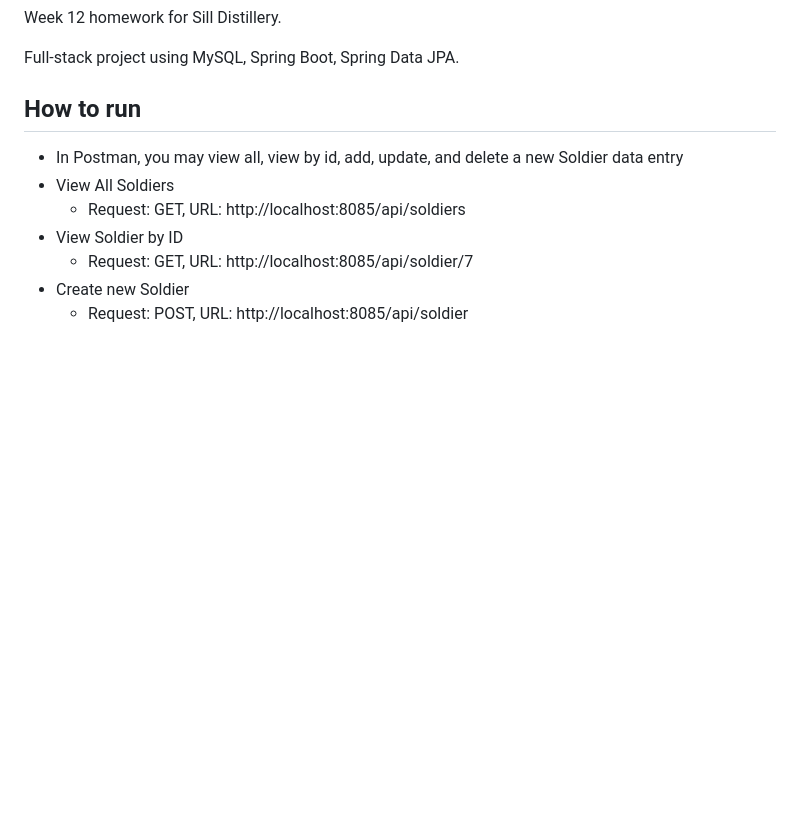
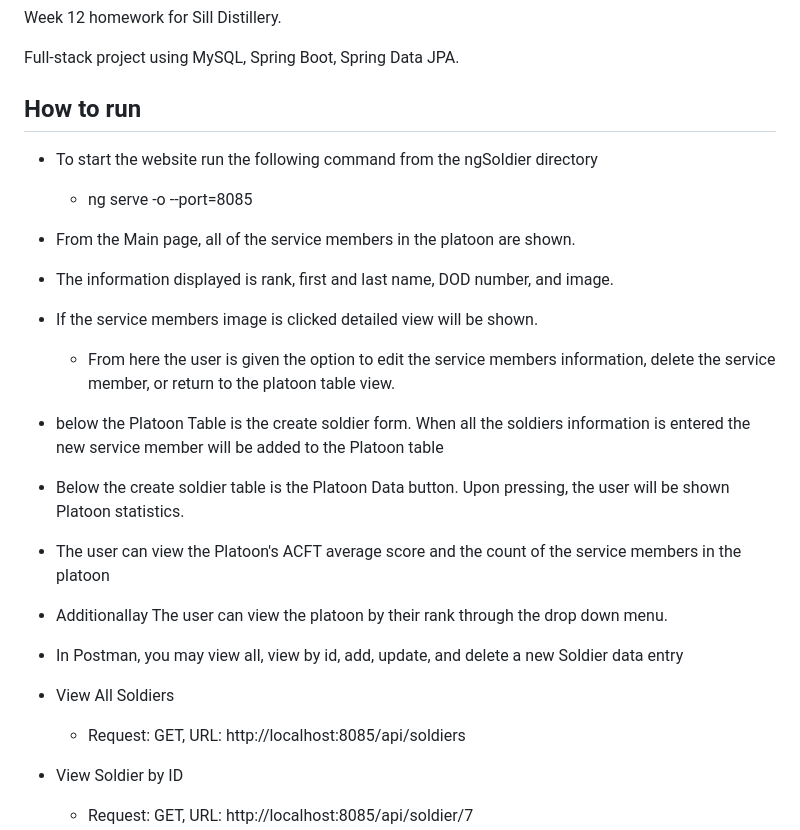
Before and after one commit to Esfk070/EventTrackerProject, a Markdown page: README.md, the part around the change. Drawn GitHub-style; blank space fills up the shorter version.

```diff
--- a/README.md
+++ b/README.md
@@ -7,6 +7,19 @@ Week 12 homework for Sill Distillery.
 Full-stack project using MySQL, Spring Boot, Spring Data JPA.
 
 ## How to run
+* To start the website run the following command from the ngSoldier directory
+  * ng serve -o --port=8085
+* From the Main page, all of the service members in the platoon are shown.
+* The information displayed is rank, first and last name, DOD number, and image.
+* If the service members image is clicked detailed view will be shown.
+  * From here the user is given the option to edit the service members information, delete the service member, or return to the platoon table view.
+* below the Platoon Table is the create soldier form.  When all the soldiers information is entered the new service member will be added to the Platoon table
+* Below the create soldier table is the Platoon Data button. Upon pressing, the user will be shown Platoon statistics.
+ * The user can view the Platoon's ACFT average score and the count of the service members in the platoon
+ * Additionallay The user can view the platoon by their rank through the drop down menu.
+
+
+
 * In Postman, you may view all, view by id, add, update, and delete a new Soldier data entry
 * View All Soldiers
   * Request: GET, URL: http://localhost:8085/api/soldiers
```
